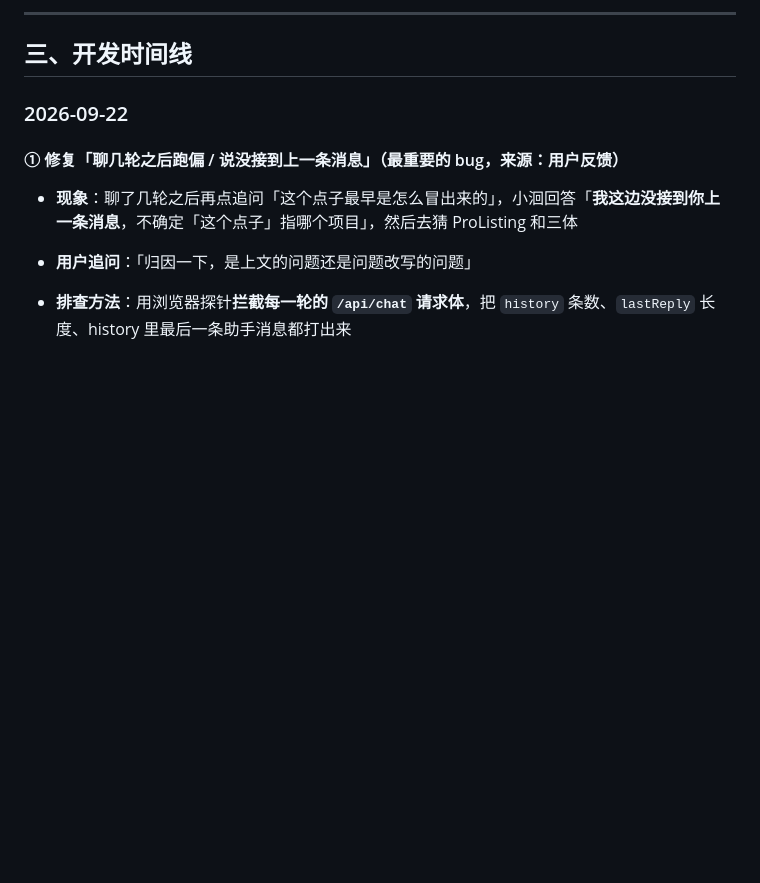
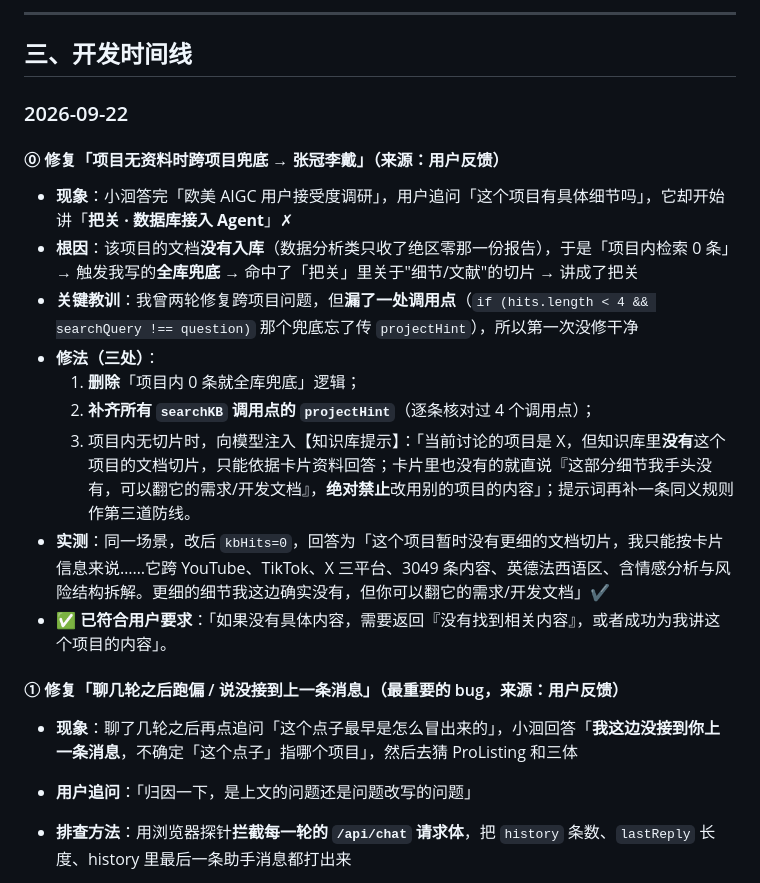
Before and after one commit to xiaolu-fzu/personal-website, a Markdown page: docs/小洄-开发文档.md, the part around the change. GitHub-like rendering; blank space fills up the shorter version.

Commit message:
docs: 补记[项目无资料时跨项目兜底]bug的根因与修复

```diff
--- a/docs/小洄-开发文档.md
+++ b/docs/小洄-开发文档.md
@@ -60,6 +60,17 @@
 ## 三、开发时间线
 
 ### 2026-09-22
+
+#### ⓪ 修复「项目无资料时跨项目兜底 → 张冠李戴」（来源：用户反馈）
+- **现象**：小洄答完「欧美 AIGC 用户接受度调研」，用户追问「这个项目有具体细节吗」，它却开始讲「**把关 · 数据库接入 Agent**」✗
+- **根因**：该项目的文档**没有入库**（数据分析类只收了绝区零那一份报告），于是「项目内检索 0 条」→ 触发我写的**全库兜底** → 命中了「把关」里关于"细节/文献"的切片 → 讲成了把关
+- **关键教训**：我曾两轮修复跨项目问题，但**漏了一处调用点**（`if (hits.length < 4 && searchQuery !== question)` 那个兜底忘了传 `projectHint`），所以第一次没修干净
+- **修法（三处）**：
+  1. **删除**「项目内 0 条就全库兜底」逻辑；
+  2. **补齐所有 `searchKB` 调用点的 `projectHint`**（逐条核对过 4 个调用点）；
+  3. 项目内无切片时，向模型注入【知识库提示】：「当前讨论的项目是 X，但知识库里**没有**这个项目的文档切片，只能依据卡片资料回答；卡片里也没有的就直说『这部分细节我手头没有，可以翻它的需求/开发文档』，**绝对禁止**改用别的项目的内容」；提示词再补一条同义规则作第三道防线。
+- **实测**：同一场景，改后 `kbHits=0`，回答为「这个项目暂时没有更细的文档切片，我只能按卡片信息来说……它跨 YouTube、TikTok、X 三平台、3049 条内容、英德法西语区、含情感分析与风险结构拆解。更细的细节我这边确实没有，但你可以翻它的需求/开发文档」✔
+- **✅ 已符合用户要求**：「如果没有具体内容，需要返回『没有找到相关内容』，或者成功为我讲这个项目的内容」。
 
 #### ① 修复「聊几轮之后跑偏 / 说没接到上一条消息」（最重要的 bug，来源：用户反馈）
 - **现象**：聊了几轮之后再点追问「这个点子最早是怎么冒出来的」，小洄回答「**我这边没接到你上一条消息**，不确定「这个点子」指哪个项目」，然后去猜 ProListing 和三体
```
